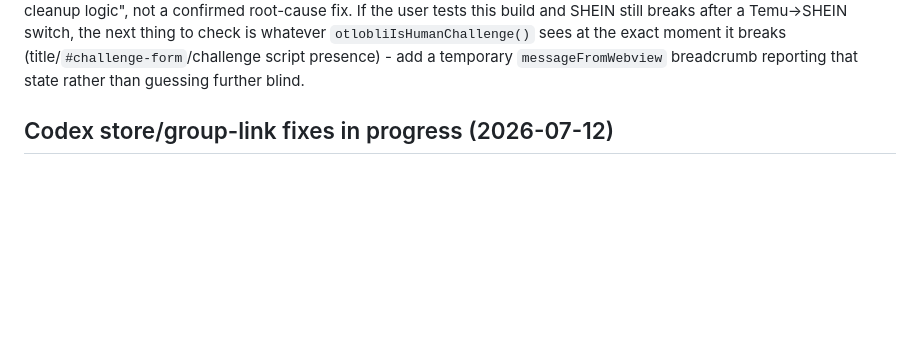
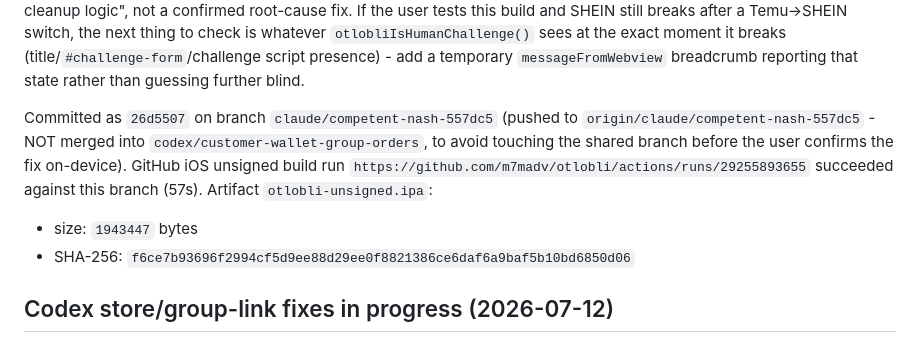
Before and after one commit to m7madv/otlobli, a Markdown page: CURRENT_STATE.md, the part around the change. Rendered like a GitHub page; blank space fills up the shorter version.

Commit message:
docs: record iOS unsigned build artifact for the SHEIN switch-fix branch
Co-Authored-By: Claude Sonnet 5 <noreply@anthropic.com>

```diff
--- a/CURRENT_STATE.md
+++ b/CURRENT_STATE.md
@@ -58,6 +58,15 @@ to check is whatever `otlobliIsHumanChallenge()` sees at the exact moment it
 breaks (title/`#challenge-form`/challenge script presence) - add a temporary
 `messageFromWebview` breadcrumb reporting that state rather than guessing
 further blind.
+
+Committed as `26d5507` on branch `claude/competent-nash-557dc5` (pushed to
+`origin/claude/competent-nash-557dc5` - NOT merged into
+`codex/customer-wallet-group-orders`, to avoid touching the shared branch
+before the user confirms the fix on-device). GitHub iOS unsigned build run
+`https://github.com/m7madv/otlobli/actions/runs/29255893655` succeeded
+against this branch (57s). Artifact `otlobli-unsigned.ipa`:
+- size: `1943447` bytes
+- SHA-256: `f6ce7b93696f2994cf5d9ee88d29ee0f8821386ce6daf6a9baf5b10bd6850d06`
 
 ## Codex store/group-link fixes in progress (2026-07-12)
 
```
